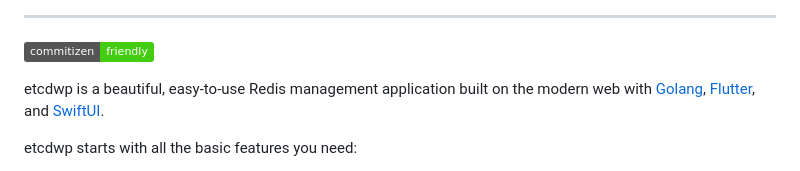
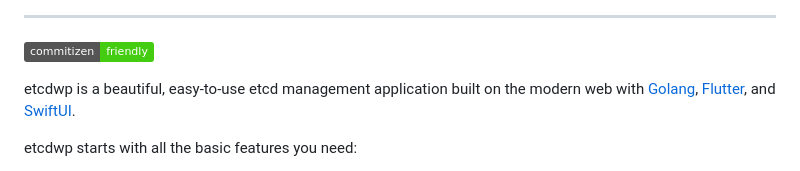
Before and after one commit to workpieces/etcdwp, a Markdown page: README.md, the part around the change. Drawn GitHub-style; badges without logos.

```diff
--- a/README.md
+++ b/README.md
@@ -17,7 +17,7 @@ What's more, **etcdwp 2 is free 💰 to download**! Don't hesitate, download it
 
 [![Commitizen friendly](https://img.shields.io/badge/commitizen-friendly-brightgreen.svg)](https://github.com/workpieces/etcdwp/issues)
 
-etcdwp is a beautiful, easy-to-use Redis management application built on the modern web with [Golang](https://github.com/golang/go), [Flutter](https://github.com/flutter/flutter), and [SwiftUI](https://github.com/apple/swift).
+etcdwp is a beautiful, easy-to-use etcd management application built on the modern web with [Golang](https://github.com/golang/go), [Flutter](https://github.com/flutter/flutter), and [SwiftUI](https://github.com/apple/swift).
 
 etcdwp starts with all the basic features you need:
 
```
